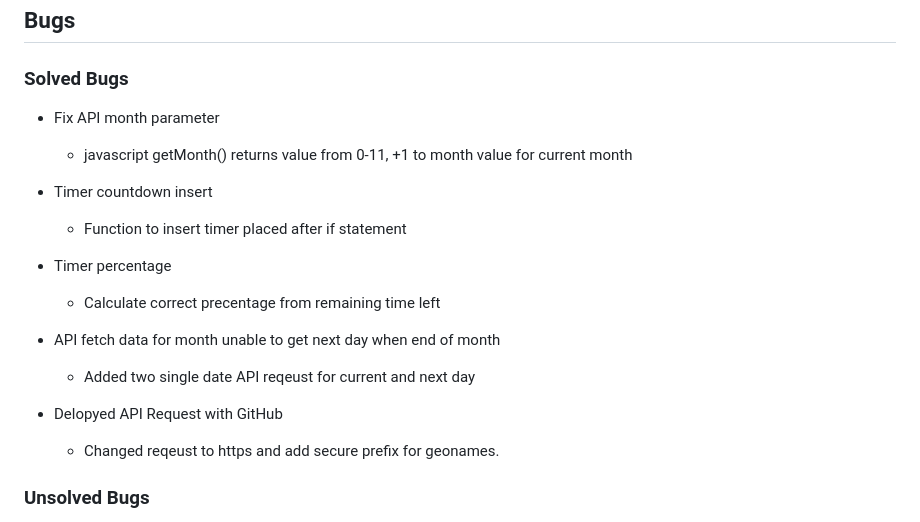
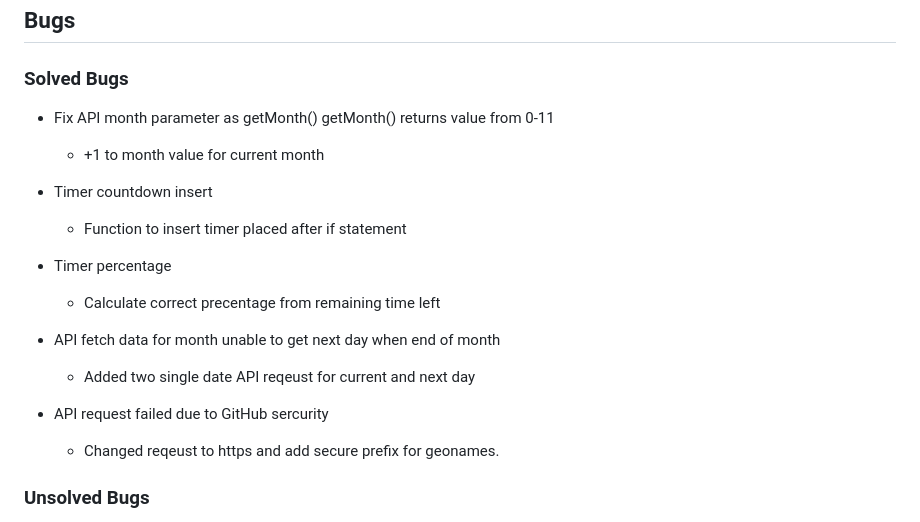
Before and after one commit to Hussain-Naik/PP2-Namaaz-Display, a Markdown page: README.md, the part around the change. Drawn GitHub-style.

Commit message:
Add solved bug details

```diff
--- a/README.md
+++ b/README.md
@@ -120,8 +120,8 @@ Each device tested the site using the following browsers:
 
 ### Solved Bugs
 
-- Fix API month parameter
-    - javascript getMonth() returns value from 0-11, +1 to month value for current month
+- Fix API month parameter as getMonth() getMonth() returns value from 0-11
+    - +1 to month value for current month
 
 - Timer countdown insert
     - Function to insert timer placed after if statement
@@ -132,7 +132,7 @@ Each device tested the site using the following browsers:
 - API fetch data for month unable to get next day when end of month
     - Added two single date API reqeust for current and next day
 
-- Delopyed API Request with GitHub
+- API request failed due to GitHub sercurity
     - Changed reqeust to https and add secure prefix for geonames.
 
 ### Unsolved Bugs
```
